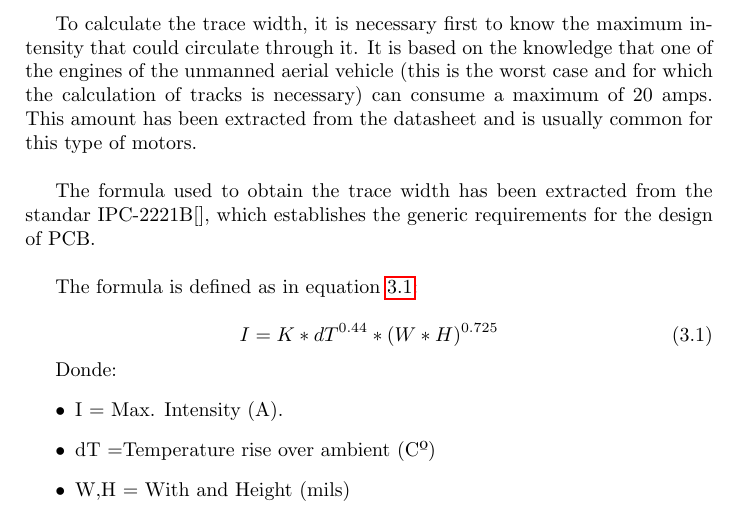
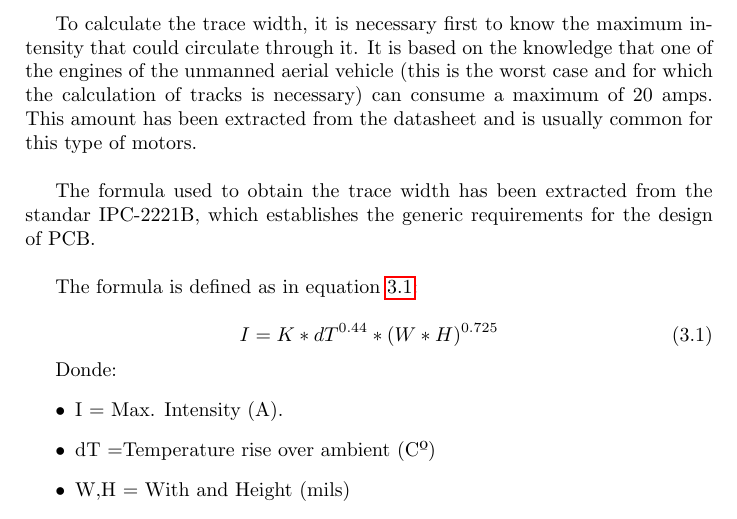
Before and after one commit to RoboticsLabURJC/2017-tfg-juan-ordonez, a LaTeX thesis (MEMORIA/MEMORIA/TFG.tex, which reads MEMORIA/MEMORIA/capitulos/03_Balancing_robot.tex): part of page 70 of 115, cut so that both start at the same text. Compiled offline with pdfLaTeX.

Commit message:
1511201822378

```diff
--- a/MEMORIA/MEMORIA/capitulos/03_Balancing_robot.tex
+++ b/MEMORIA/MEMORIA/capitulos/03_Balancing_robot.tex
@@ -257,7 +257,7 @@ When designing the PCB, the size of the copper trace should be considered, espec
 
 To calculate the trace width, it is necessary first to know the maximum intensity that could circulate through it. It is based on the knowledge that one of the engines of the unmanned aerial vehicle (this is the worst case and for which the calculation of tracks is necessary) can consume a maximum of 20 amps. This amount has been extracted from the datasheet and is usually common for this type of motors. \newline
 
-The formula used to obtain the trace width has been extracted from the standar IPC-2221B[], which establishes the generic requirements for the design of PCB.\newline
+The formula used to obtain the trace width has been extracted from the standar IPC-2221B, which establishes the generic requirements for the design of PCB.\newline
 
 The formula is defined as in equation \ref{eqn:eqn31}:
 
```
Also changed, not shown: 2 other files.
